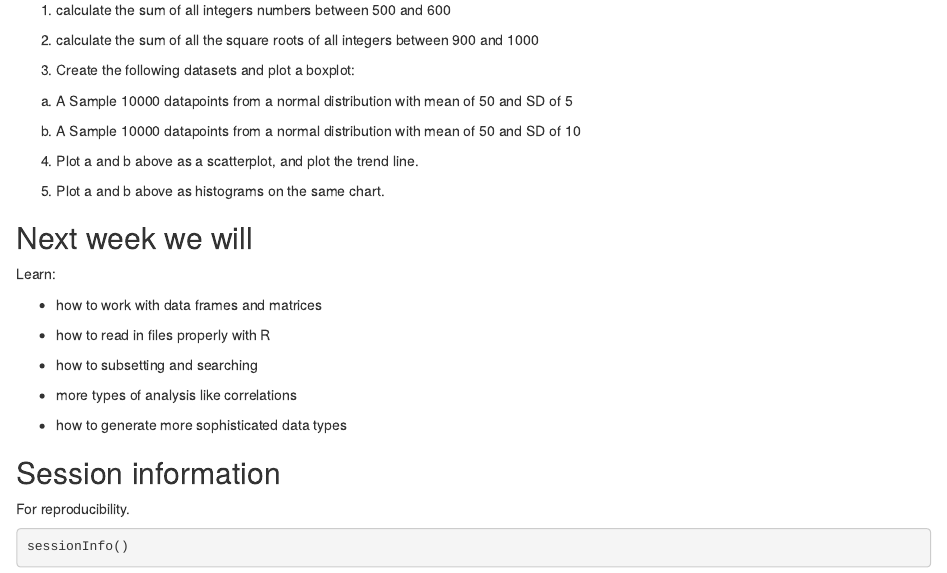
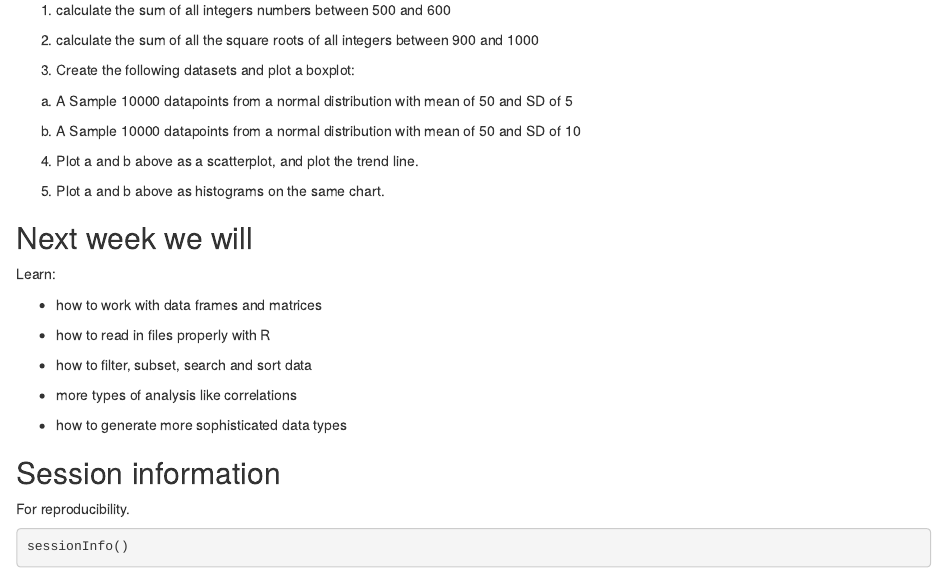
Before and after one commit to markziemann/SLE712_files, an R Markdown document (BioinfoPrac1.Rmd): the page in a window 1100 px wide, from 1120 px down. Rendered offline with R 4.5, knitr and Pandoc, with nearby package versions; code that draws random numbers runs with fixed seeds of ours.

Commit message:
prac1 update 2022

```diff
--- a/BioinfoPrac1.Rmd
+++ b/BioinfoPrac1.Rmd
@@ -487,7 +488,7 @@ Learn:
 
 * how to read in files properly with R
 
-* how to subsetting and searching
+* how to filter, subset, search and sort data
 
 * more types of analysis like correlations
 
```
Also changed, not shown: BioinfoPrac1.Rmd (3 more changed lines).
